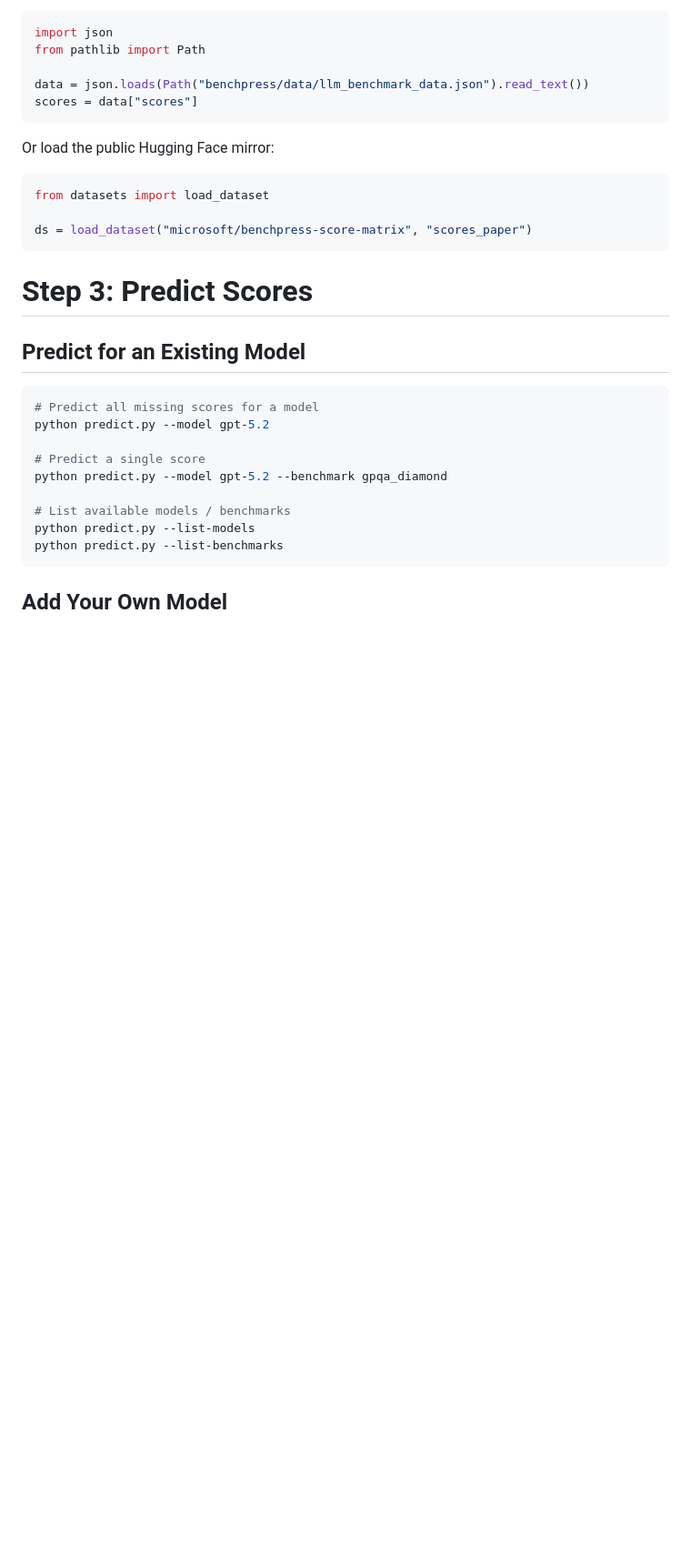
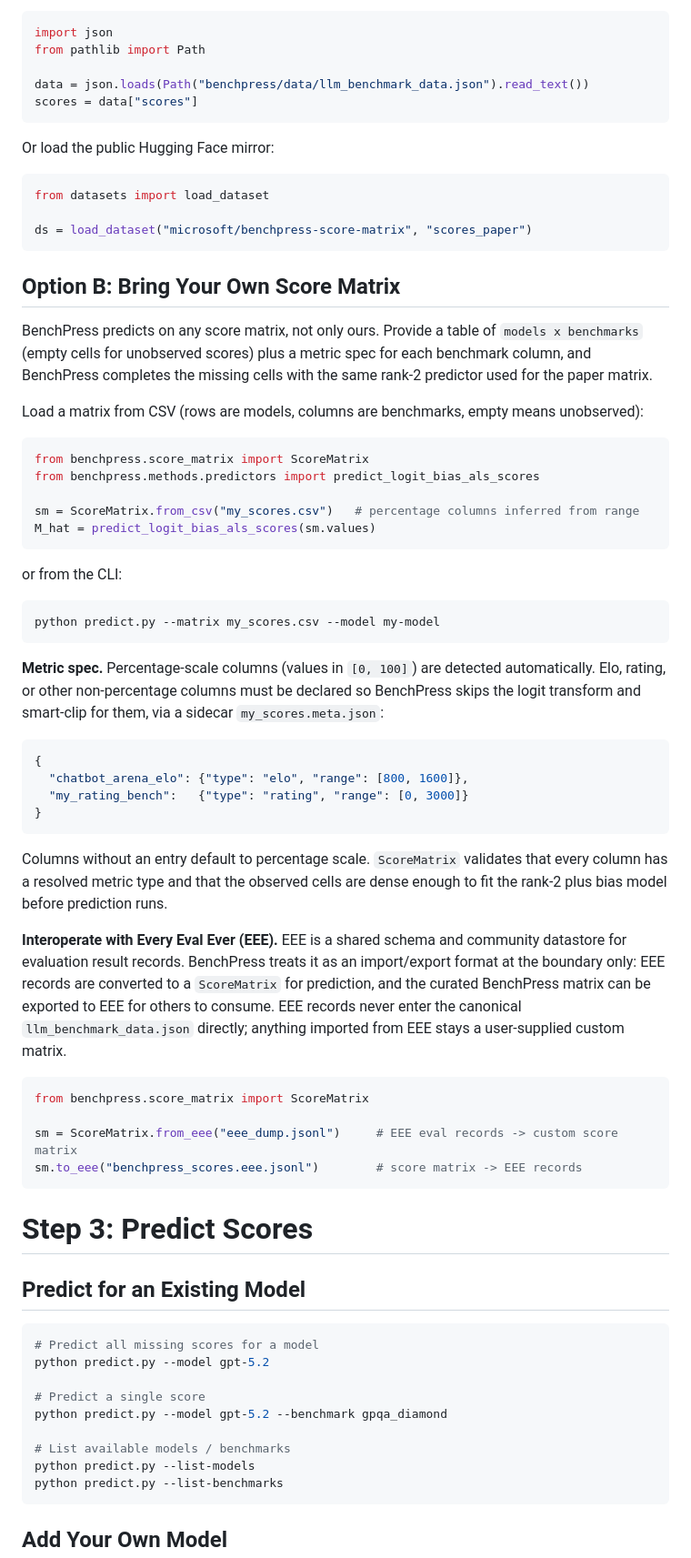
Before and after one commit to microsoft/benchpress, a Markdown page: README.md, the part around one of its changes. Shown at 91% size. Rendered like a GitHub page; blank space fills up the shorter version.

Commit message:
Restructure Step 2 into BenchPress vs custom score matrix
Split Step 2 into Option A (curated BenchPress matrix) and Option B
(bring your own), specifying the ScoreMatrix loader, CSV + metric-spec
sidecar, --matrix CLI flag, and EEE import/export kept at the boundary
only (never entering the canonical llm_benchmark_data.json).

Co-Authored-By: Claude Opus 4.8 (1M context) <noreply@anthropic.com>

````diff
--- a/README.md
+++ b/README.md
@@ -161,6 +167,46 @@ Or load the public Hugging Face mirror:
 from datasets import load_dataset
 
 ds = load_dataset("microsoft/benchpress-score-matrix", "scores_paper")
+```
+
+## Option B: Bring Your Own Score Matrix
+
+BenchPress predicts on any score matrix, not only ours. Provide a table of `models x benchmarks` (empty cells for unobserved scores) plus a metric spec for each benchmark column, and BenchPress completes the missing cells with the same rank-2 predictor used for the paper matrix.
+
+Load a matrix from CSV (rows are models, columns are benchmarks, empty means unobserved):
+
+```python
+from benchpress.score_matrix import ScoreMatrix
+from benchpress.methods.predictors import predict_logit_bias_als_scores
+
+sm = ScoreMatrix.from_csv("my_scores.csv")   # percentage columns inferred from range
+M_hat = predict_logit_bias_als_scores(sm.values)
+```
+
+or from the CLI:
+
+```bash
+python predict.py --matrix my_scores.csv --model my-model
+```
+
+**Metric spec.** Percentage-scale columns (values in `[0, 100]`) are detected automatically. Elo, rating, or other non-percentage columns must be declared so BenchPress skips the logit transform and smart-clip for them, via a sidecar `my_scores.meta.json`:
+
+```json
+{
+  "chatbot_arena_elo": {"type": "elo", "range": [800, 1600]},
+  "my_rating_bench":   {"type": "rating", "range": [0, 3000]}
+}
+```
+
+Columns without an entry default to percentage scale. `ScoreMatrix` validates that every column has a resolved metric type and that the observed cells are dense enough to fit the rank-2 plus bias model before prediction runs.
+
+**Interoperate with Every Eval Ever (EEE).** <!-- TODO: add EEE project/schema link once public --> EEE is a shared schema and community datastore for evaluation result records. BenchPress treats it as an import/export format at the boundary only: EEE records are converted to a `ScoreMatrix` for prediction, and the curated BenchPress matrix can be exported to EEE for others to consume. EEE records never enter the canonical `llm_benchmark_data.json` directly; anything imported from EEE stays a user-supplied custom matrix.
+
+```python
+from benchpress.score_matrix import ScoreMatrix
+
+sm = ScoreMatrix.from_eee("eee_dump.jsonl")     # EEE eval records -> custom score matrix
+sm.to_eee("benchpress_scores.eee.jsonl")        # score matrix -> EEE records
 ```
 
 # Step 3: Predict Scores
````
Also changed, not shown: other parts of README.md (+9 -3 lines).
